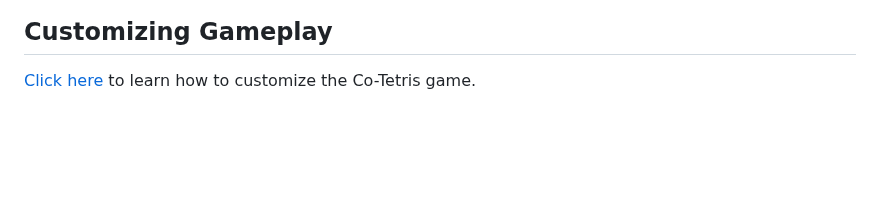
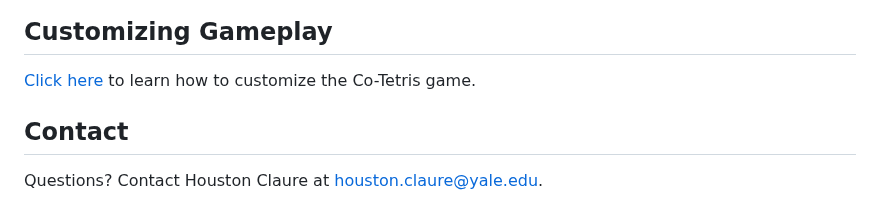
Before and after one commit to hbclaure/Co_Tetris, a Markdown page: README.md, the part around the change. GitHub-like rendering; blank space fills up the shorter version.

Commit message:
Contact Updated

```diff
--- a/README.md
+++ b/README.md
@@ -101,3 +101,7 @@ Set your environment variables (s`MONGO_URI`) in Heroku's settings under "Config
 
 ## Customizing Gameplay
 [Click here](CustomizingGamePlay.md) to learn how to customize the Co-Tetris game.
+
+
+## Contact
+Questions? Contact Houston Claure at houston.claure@yale.edu.
```
